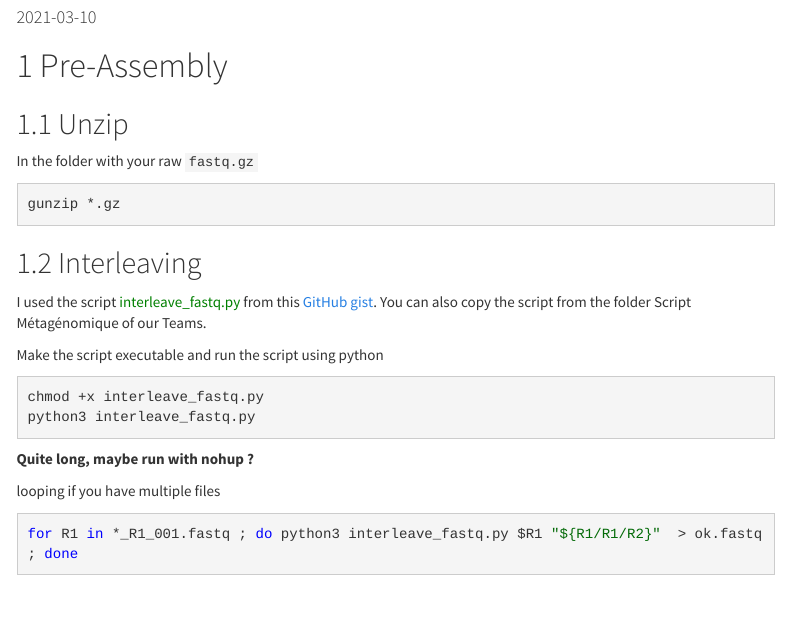
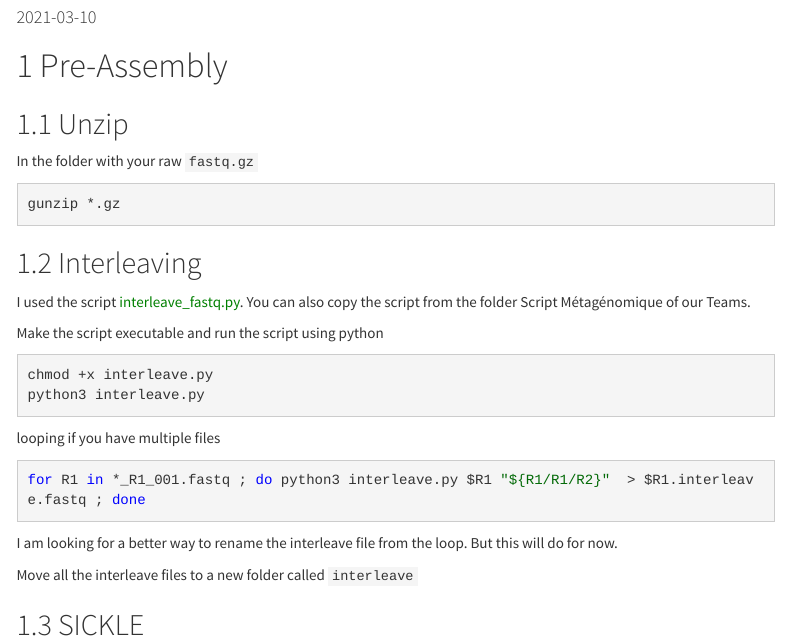
Before and after one commit to labolazar/server_setup, an R Markdown document (Metagnomic_Analyses_Protocol.Rmd): the page in a window 1100 px wide, from 100 px down. Rendered offline with R 4.5, knitr and Pandoc, with nearby package versions; menus at the side of the page are left out.

Commit message:
Update Metagnomic_Analyses_Protocol.Rmd

````diff
--- a/Metagnomic_Analyses_Protocol.Rmd
+++ b/Metagnomic_Analyses_Protocol.Rmd
@@ -25,17 +25,21 @@ gunzip *.gz
 ```
 
 ## Interleaving
-I used the script <font color='green'>interleave_fastq.py</font> from this [GitHub gist](https://gist.github.com/ngcrawford/2232505). You can also copy the script from the folder Script Métagénomique of our Teams.
+I used the script <font color='green'>interleave_fastq.py</font>. You can also copy the script from the folder Script Métagénomique of our Teams.
 
 Make the script executable and run the script using python
 ```{bash, highlight=TRUE, eval=FALSE}
-chmod +x interleave_fastq.py
-python3 interleave_fastq.py
+chmod +x interleave.py
+python3 interleave.py
 ```
-
-**Quite long, maybe run with nohup ?**
 
 looping if you have multiple files
 ```{bash, highlight=TRUE, eval=FALSE}
-for R1 in *_R1_001.fastq ; do python3 interleave_fastq.py $R1 "${R1/R1/R2}"  > ok.fastq ; done
+for R1 in *_R1_001.fastq ; do python3 interleave.py $R1 "${R1/R1/R2}"  > $R1.interleave.fastq ; done
 ```
+
+I am looking for a better way to rename the interleave file from the loop. But this will do for now.
+
+Move all the interleave files to a new folder called `interleave`
+
+## SICKLE
````
